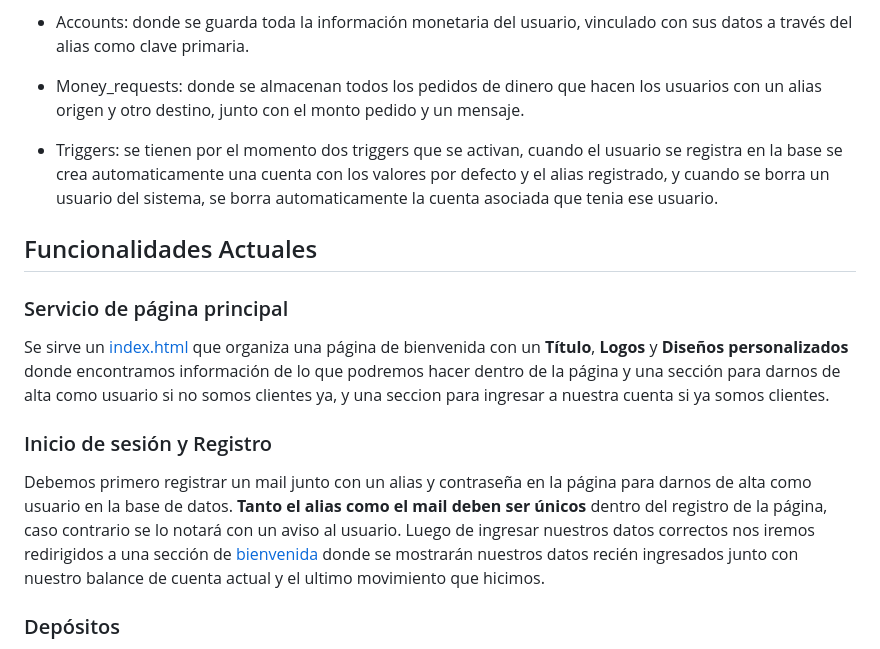
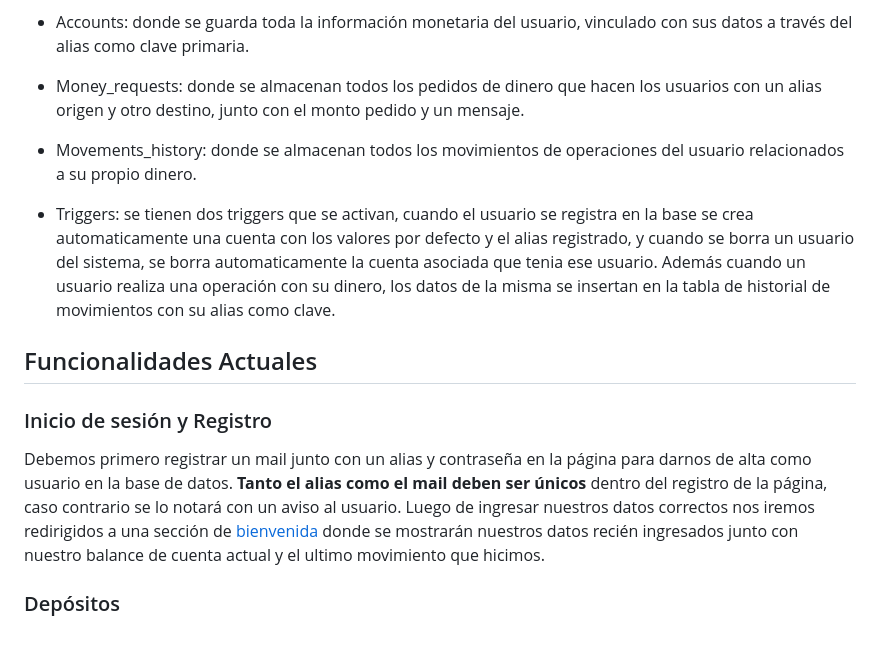
Before and after one commit to nachoperna/Programacion-Web, a Markdown page: README.md, the part around one of its changes. GitHub-like rendering.

```diff
--- a/README.md
+++ b/README.md
@@ -59,15 +53,14 @@ En primer momento la base se organiza en dos tablas principales:
 
 - Money_requests: donde se almacenan todos los pedidos de dinero que hacen los usuarios con un alias origen y otro destino, junto con el monto pedido y un mensaje.
 
-- Triggers: se tienen por el momento dos triggers que se activan, cuando el usuario se registra en la base se crea automaticamente una cuenta con los valores por defecto y el alias registrado, y cuando se borra un usuario del sistema, se borra automaticamente la cuenta asociada que tenia ese usuario.
+- Movements_history: donde se almacenan todos los movimientos de operaciones del usuario relacionados a su propio dinero.
+
+- Triggers: se tienen  dos triggers que se activan, cuando el usuario se registra en la base se crea automaticamente una cuenta con los valores por defecto y el alias registrado, y cuando se borra un usuario del sistema, se borra automaticamente la cuenta asociada que tenia ese usuario. Además cuando un usuario realiza una operación con su dinero, los datos de la misma se insertan en la tabla de historial de movimientos con su alias como clave.
 
 ## Funcionalidades Actuales
-### Servicio de página principal
-Se sirve un [index.html](./static/index.html) que organiza una página de bienvenida con un **Título**, **Logos** y **Diseños personalizados** donde encontramos información de lo que podremos hacer dentro de la página y una sección para darnos de alta como usuario si no somos clientes ya, y una seccion para ingresar a nuestra cuenta si ya somos clientes.
 
 ### Inicio de sesión y Registro
-Debemos primero registrar un mail junto con un alias y contraseña en la página para darnos de alta como usuario en la base de datos. **Tanto el alias como el mail deben ser únicos** dentro del registro de la página, caso contrario se lo
-notará con un aviso al usuario. Luego de ingresar nuestros datos correctos nos iremos redirigidos a una sección de [bienvenida](./static/bienvenida.html) donde se mostrarán nuestros datos recién ingresados junto con nuestro balance de cuenta actual y el ultimo movimiento que hicimos.
+Debemos primero registrar un mail junto con un alias y contraseña en la página para darnos de alta como usuario en la base de datos. **Tanto el alias como el mail deben ser únicos** dentro del registro de la página, caso contrario se lo notará con un aviso al usuario. Luego de ingresar nuestros datos correctos nos iremos redirigidos a una sección de [bienvenida](./static/bienvenida.html) donde se mostrarán nuestros datos recién ingresados junto con nuestro balance de cuenta actual y el ultimo movimiento que hicimos.
 
 ### Depósitos
 En esta función el usuario tiene ingresado por defecto su propio alias y solo debe colocar el monto a depositar en su cuenta, donde una función en Go parsea
```
Also changed, not shown: other parts of README.md (+3 -18 lines).
